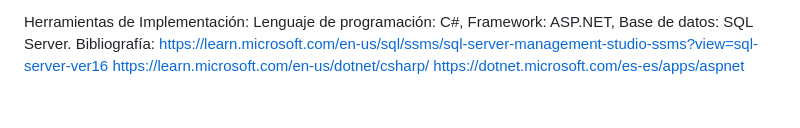
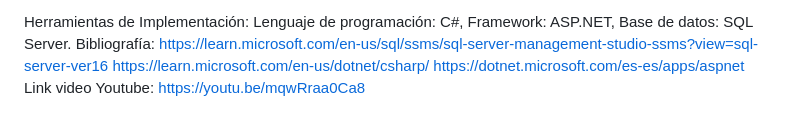
Before and after one commit to alejandropariente/NaricesFrias, a Markdown page: README.md, the part around the change. Drawn GitHub-style.

```diff
--- a/README.md
+++ b/README.md
@@ -131,3 +131,5 @@ Bibliografía:
 https://learn.microsoft.com/en-us/sql/ssms/sql-server-management-studio-ssms?view=sql-server-ver16
 https://learn.microsoft.com/en-us/dotnet/csharp/
 https://dotnet.microsoft.com/es-es/apps/aspnet
+Link video Youtube:
+https://youtu.be/mqwRraa0Ca8
```
